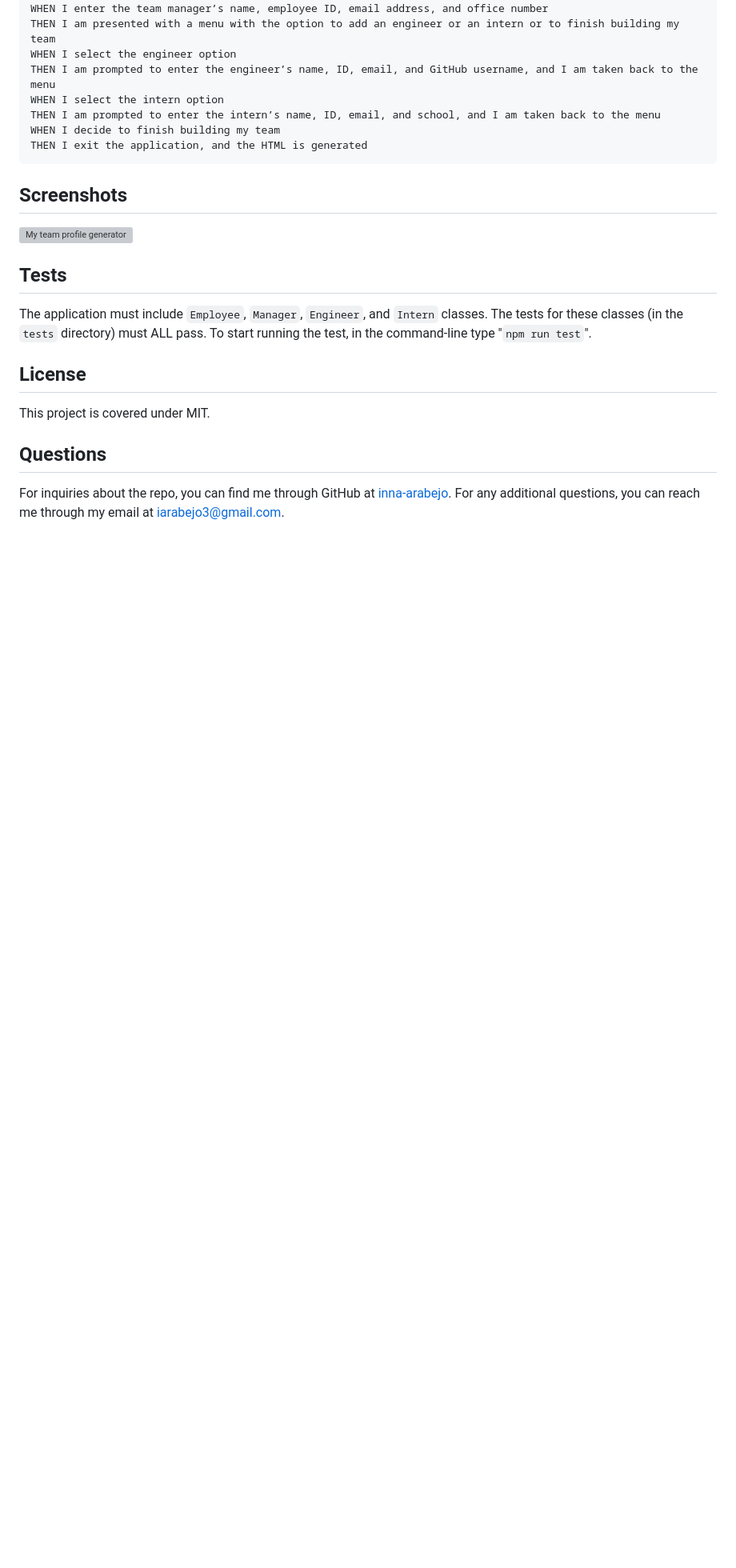
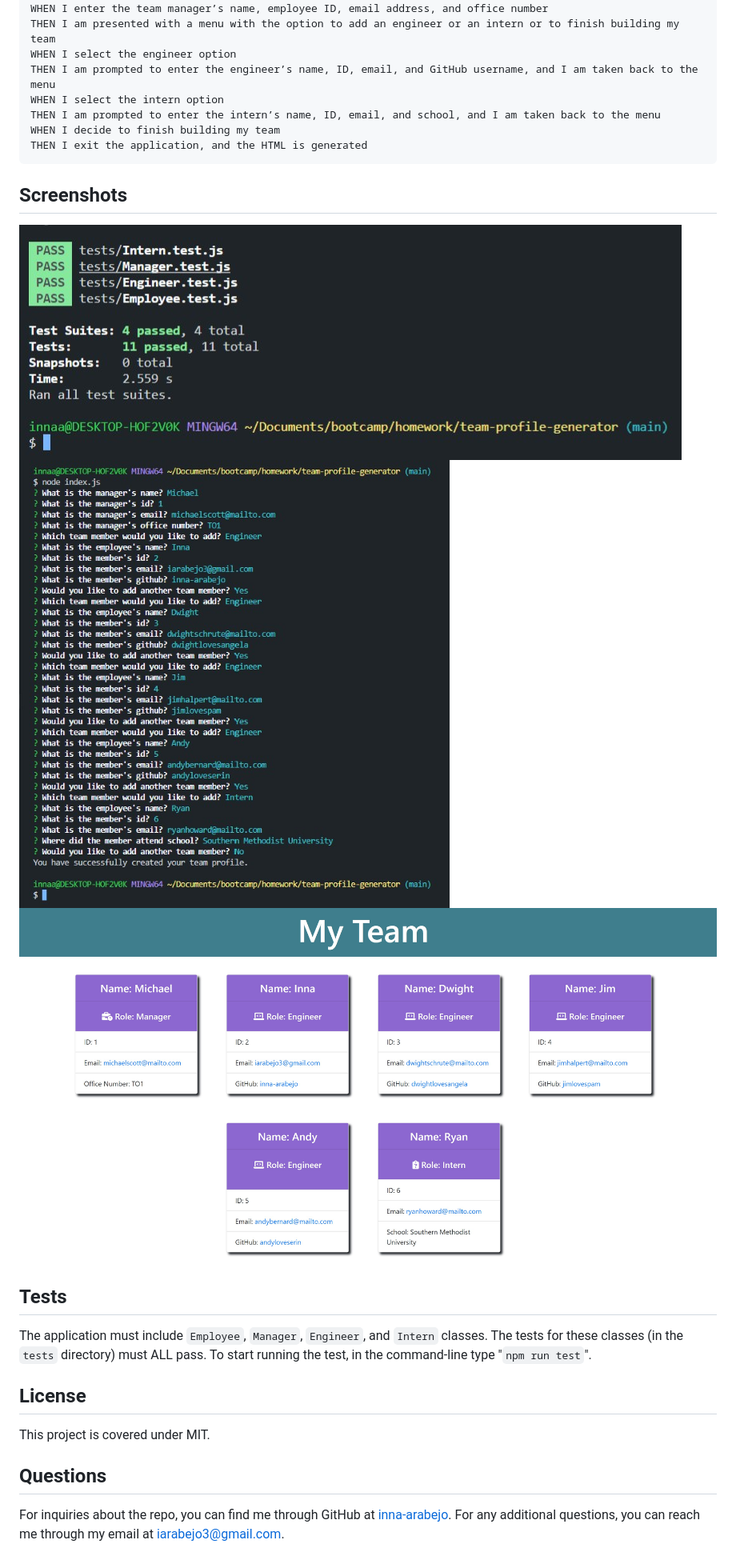
Before and after one commit to inna-arabejo/team-profile-generator, a Markdown page: README.md, the part around the change. Shown: that part at 80% size. GitHub-like rendering; pictures changed too: assets/images/deployed-page.jpg (added), assets/images/input-screenshot.jpg (added); blank space fills up the shorter version; grey boxes are pictures that could not be loaded.

Commit message:
Updated index.js file to include manager data. Added screenshots to README file.

````diff
--- a/README.md
+++ b/README.md
@@ -41,7 +41,9 @@ THEN I exit the application, and the HTML is generated
 ```
 
 ## Screenshots
-![My team profile generator](./)
+![My team profile generator](./assets/images/pass-tests-screenshot.jpg)
+![My team profile generator](./assets/images/input-screenshot.jpg)
+![My team profile generator](./assets/images/deployed-page.jpg)
 
 ## Tests
 The application must include `Employee`, `Manager`, `Engineer`, and `Intern` classes. The tests for these classes (in the `tests` directory) must ALL pass. To start running the test, in the command-line type "`npm run test`".
````
Also changed, not shown: 3 other files.
